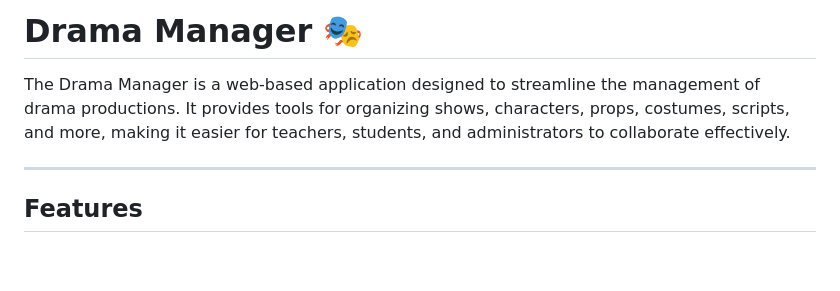
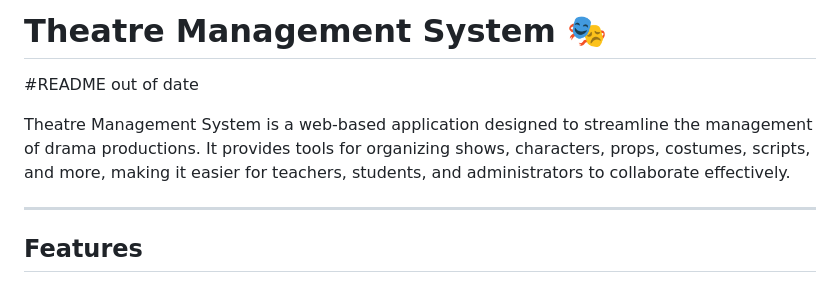
Before and after one commit to Mindstormman06/dramamanager, a Markdown page: README.md, the part around the change. Drawn GitHub-style; blank space fills up the shorter version.

Commit message:
Rename project to 'Theatre Management System'
Updated project title and corrected README content.

```diff
--- a/README.md
+++ b/README.md
@@ -1,6 +1,8 @@
-# Drama Manager 🎭
+# Theatre Management System 🎭
 
-The Drama Manager is a web-based application designed to streamline the management of drama productions. It provides tools for organizing shows, characters, props, costumes, scripts, and more, making it easier for teachers, students, and administrators to collaborate effectively.
+#README out of date
+
+Theatre Management System is a web-based application designed to streamline the management of drama productions. It provides tools for organizing shows, characters, props, costumes, scripts, and more, making it easier for teachers, students, and administrators to collaborate effectively.
 
 ---
 
```
